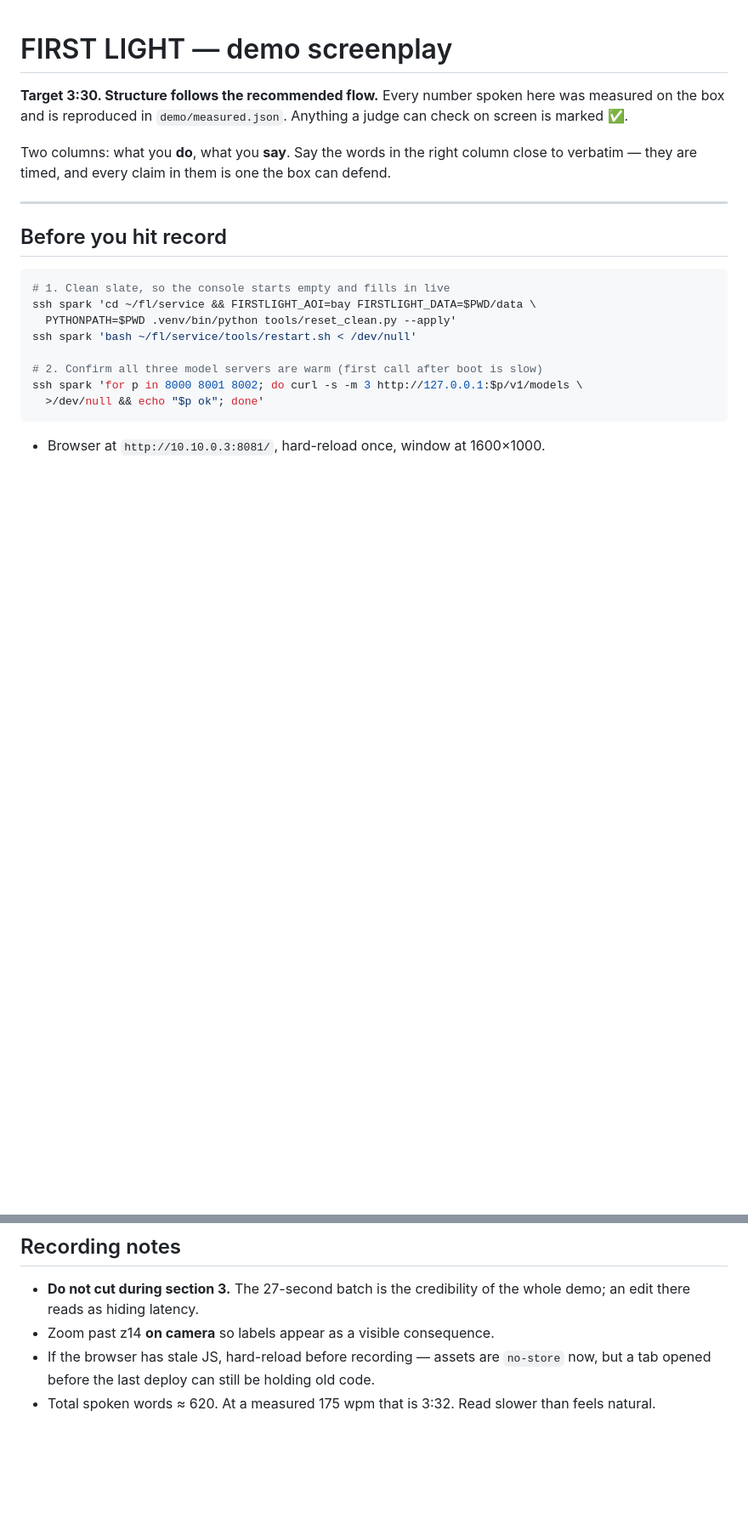
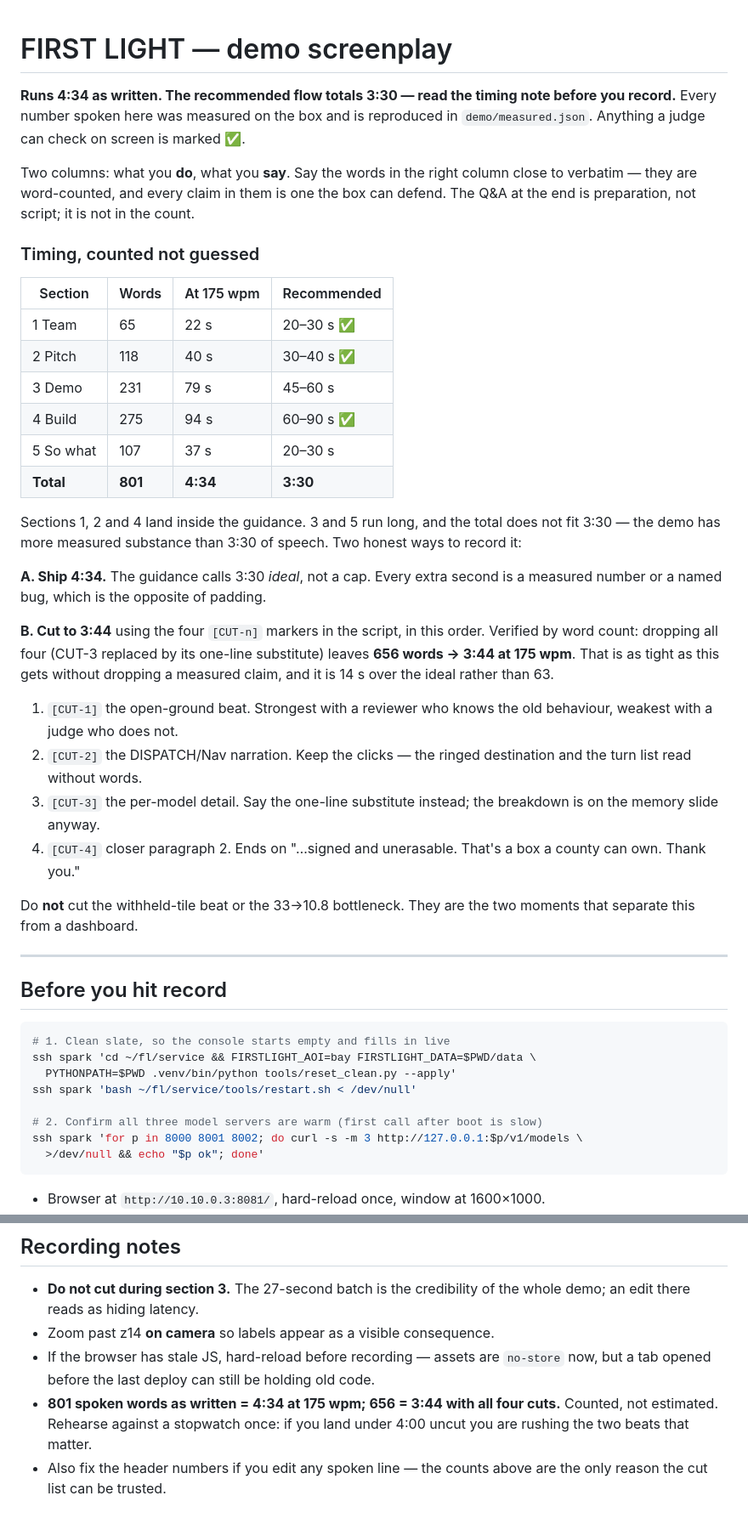
Before and after one commit to AdityaIndoori/FirstLight-Nvidia-Spark-Hackathon-08-2026, a Markdown page: docs/SCREENPLAY.md, 2 parts joined by grey strips. Shown at 85% size. Drawn GitHub-style; blank space fills up the shorter version.

```diff
--- a/docs/SCREENPLAY.md
+++ b/docs/SCREENPLAY.md
@@ -1,12 +1,47 @@
 # FIRST LIGHT — demo screenplay
 
-**Target 3:30. Structure follows the recommended flow.**
+**Runs 4:34 as written. The recommended flow totals 3:30 — read the timing note
+before you record.**
 Every number spoken here was measured on the box and is reproduced in
 `demo/measured.json`. Anything a judge can check on screen is marked ✅.
 
 Two columns: what you **do**, what you **say**. Say the words in the right column
-close to verbatim — they are timed, and every claim in them is one the box can
-defend.
+close to verbatim — they are word-counted, and every claim in them is one the box
+can defend. The Q&A at the end is preparation, not script; it is not in the count.
+
+### Timing, counted not guessed
+
+| Section | Words | At 175 wpm | Recommended |
+|---|---|---|---|
+| 1 Team | 65 | 22 s | 20–30 s ✅ |
+| 2 Pitch | 118 | 40 s | 30–40 s ✅ |
+| 3 Demo | 231 | 79 s | 45–60 s |
+| 4 Build | 275 | 94 s | 60–90 s ✅ |
+| 5 So what | 107 | 37 s | 20–30 s |
+| **Total** | **801** | **4:34** | **3:30** |
+
+Sections 1, 2 and 4 land inside the guidance. 3 and 5 run long, and the total does
+not fit 3:30 — the demo has more measured substance than 3:30 of speech. Two honest
+ways to record it:
+
+**A. Ship 4:34.** The guidance calls 3:30 *ideal*, not a cap. Every extra second is
+a measured number or a named bug, which is the opposite of padding.
+
+**B. Cut to 3:44** using the four `[CUT-n]` markers in the script, in this order.
+Verified by word count: dropping all four (CUT-3 replaced by its one-line
+substitute) leaves **656 words → 3:44 at 175 wpm**. That is as tight as this gets
+without dropping a measured claim, and it is 14 s over the ideal rather than 63.
+1. `[CUT-1]` the open-ground beat. Strongest with a reviewer who knows the old
+   behaviour, weakest with a judge who does not.
+2. `[CUT-2]` the DISPATCH/Nav narration. Keep the clicks — the ringed destination
+   and the turn list read without words.
+3. `[CUT-3]` the per-model detail. Say the one-line substitute instead; the
+   breakdown is on the memory slide anyway.
+4. `[CUT-4]` closer paragraph 2. Ends on "…signed and unerasable. That's a box a
+   county can own. Thank you."
+
+Do **not** cut the withheld-tile beat or the 33→10.8 bottleneck. They are the two
+moments that separate this from a dashboard.
 
 ---
 
@@ -181,5 +222,8 @@ withheld tile and watch the gate reach the same verdict independently.
 - If the browser has stale JS, hard-reload before recording — assets are
   `no-store` now, but a tab opened before the last deploy can still be holding old
   code.
-- Total spoken words ≈ 620. At a measured 175 wpm that is 3:32. Read slower than
-  feels natural.
+- **801 spoken words as written = 4:34 at 175 wpm; 656 = 3:44 with all four cuts.**
+  Counted, not estimated. Rehearse against a stopwatch once: if you land under
+  4:00 uncut you are rushing the two beats that matter.
+- Also fix the header numbers if you edit any spoken line — the counts above are
+  the only reason the cut list can be trusted.
```
Also changed, not shown: other parts of docs/SCREENPLAY.md (+38 -32 lines).
